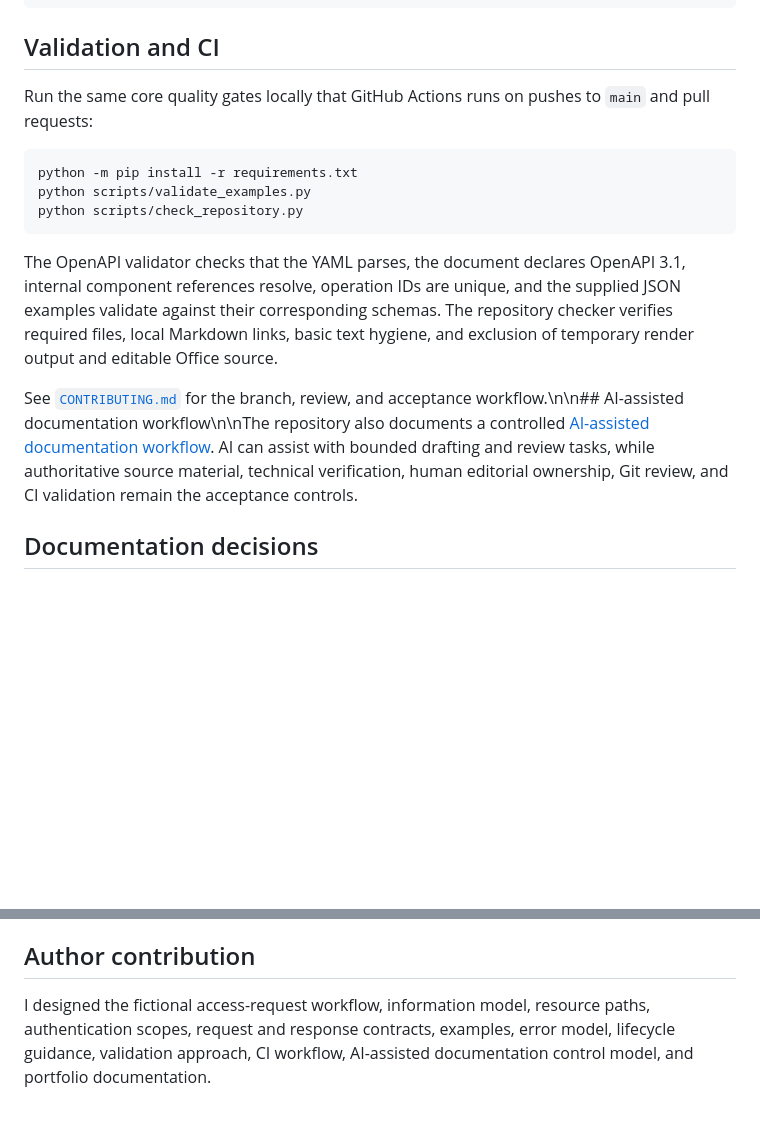
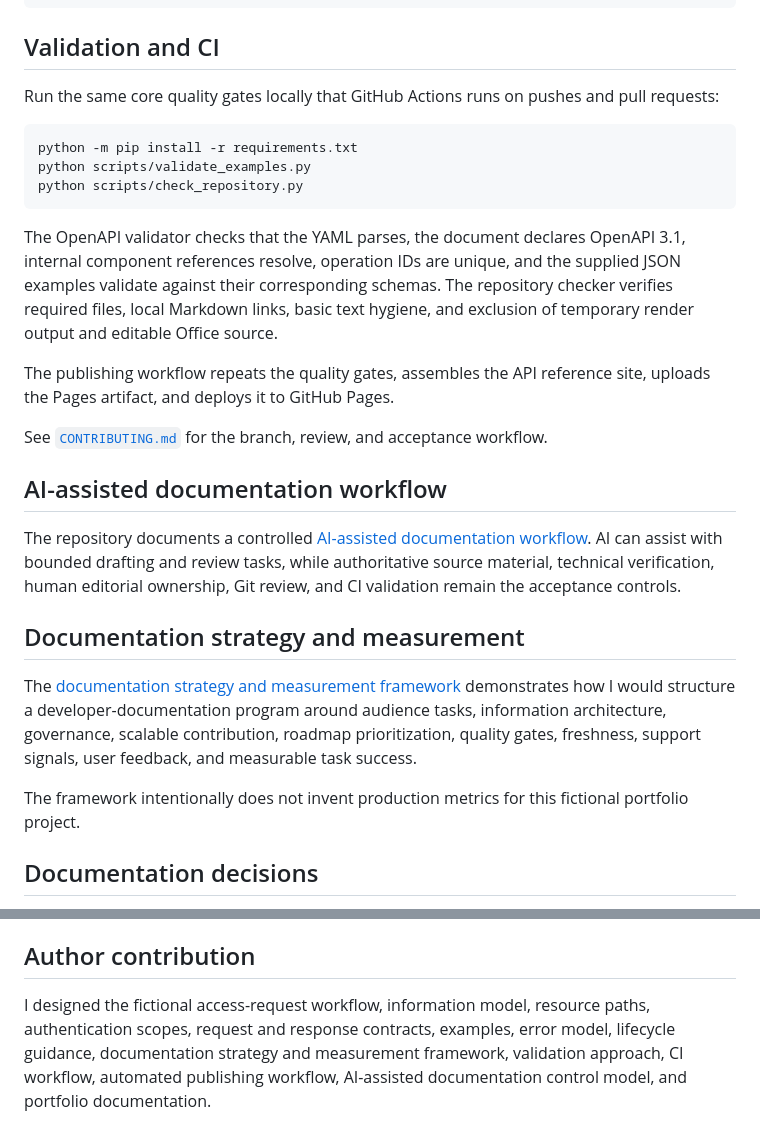
Before and after one commit to michael-k-levesque/accessflow-openapi-documentation, a Markdown page: README.md, 2 parts joined by grey strips. Drawn GitHub-style; blank space fills up the shorter version.

````diff
--- a/README.md
+++ b/README.md
@@ -114,7 +129,7 @@ Errors use `application/problem+json`. A stable machine-readable `code` supports
 
 ## Validation and CI
 
-Run the same core quality gates locally that GitHub Actions runs on pushes to `main` and pull requests:
+Run the same core quality gates locally that GitHub Actions runs on pushes and pull requests:
 
 ```bash
 python -m pip install -r requirements.txt
@@ -124,7 +139,19 @@ python scripts/check_repository.py
 
 The OpenAPI validator checks that the YAML parses, the document declares OpenAPI 3.1, internal component references resolve, operation IDs are unique, and the supplied JSON examples validate against their corresponding schemas. The repository checker verifies required files, local Markdown links, basic text hygiene, and exclusion of temporary render output and editable Office source.
 
-See [`CONTRIBUTING.md`](CONTRIBUTING.md) for the branch, review, and acceptance workflow.\n\n## AI-assisted documentation workflow\n\nThe repository also documents a controlled [AI-assisted documentation workflow](AI_ASSISTED_DOCUMENTATION_WORKFLOW.md). AI can assist with bounded drafting and review tasks, while authoritative source material, technical verification, human editorial ownership, Git review, and CI validation remain the acceptance controls.
+The publishing workflow repeats the quality gates, assembles the API reference site, uploads the Pages artifact, and deploys it to GitHub Pages.
+
+See [`CONTRIBUTING.md`](CONTRIBUTING.md) for the branch, review, and acceptance workflow.
+
+## AI-assisted documentation workflow
+
+The repository documents a controlled [AI-assisted documentation workflow](AI_ASSISTED_DOCUMENTATION_WORKFLOW.md). AI can assist with bounded drafting and review tasks, while authoritative source material, technical verification, human editorial ownership, Git review, and CI validation remain the acceptance controls.
+
+## Documentation strategy and measurement
+
+The [documentation strategy and measurement framework](DOCUMENTATION_STRATEGY_AND_MEASUREMENT.md) demonstrates how I would structure a developer-documentation program around audience tasks, information architecture, governance, scalable contribution, roadmap prioritization, quality gates, freshness, support signals, user feedback, and measurable task success.
+
+The framework intentionally does not invent production metrics for this fictional portfolio project.
 
 ## Documentation decisions
 
@@ -134,4 +161,4 @@ The sample also documents business-state conflicts separately from validation er
 
 ## Author contribution
 
-I designed the fictional access-request workflow, information model, resource paths, authentication scopes, request and response contracts, examples, error model, lifecycle guidance, validation approach, CI workflow, AI-assisted documentation control model, and portfolio documentation.
+I designed the fictional access-request workflow, information model, resource paths, authentication scopes, request and response contracts, examples, error model, lifecycle guidance, documentation strategy and measurement framework, validation approach, CI workflow, automated publishing workflow, AI-assisted documentation control model, and portfolio documentation.
````
Also changed, not shown: other parts of README.md (+19 -4 lines).
